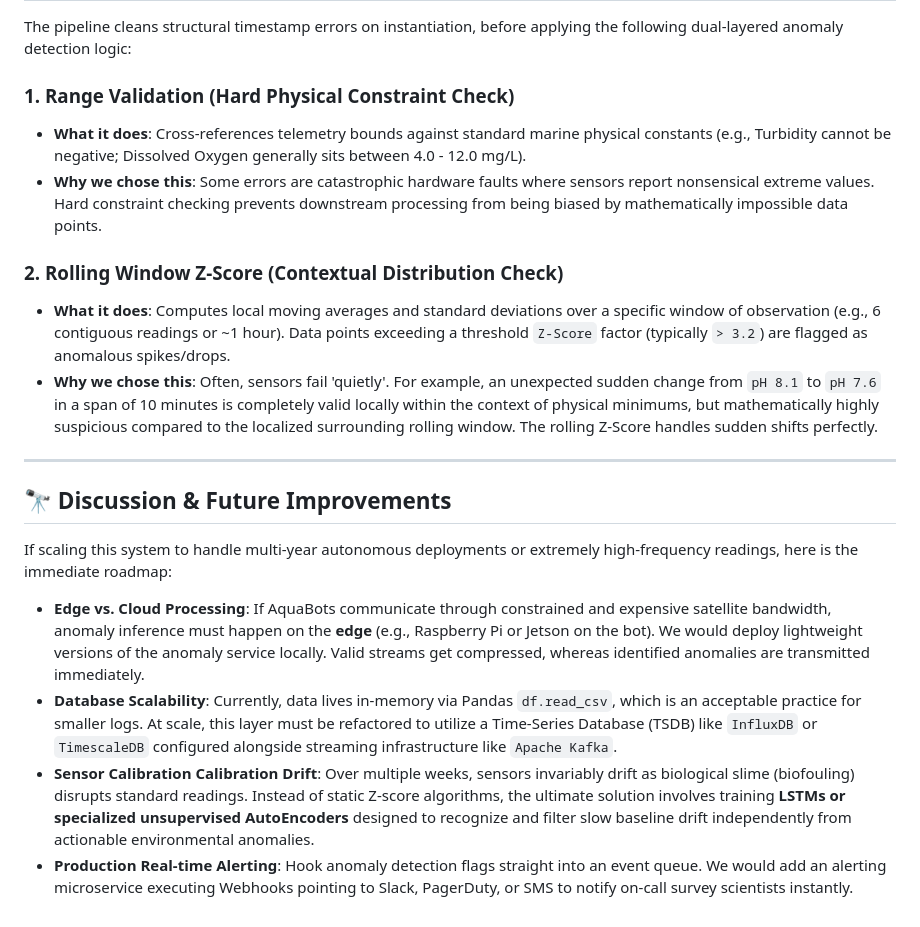
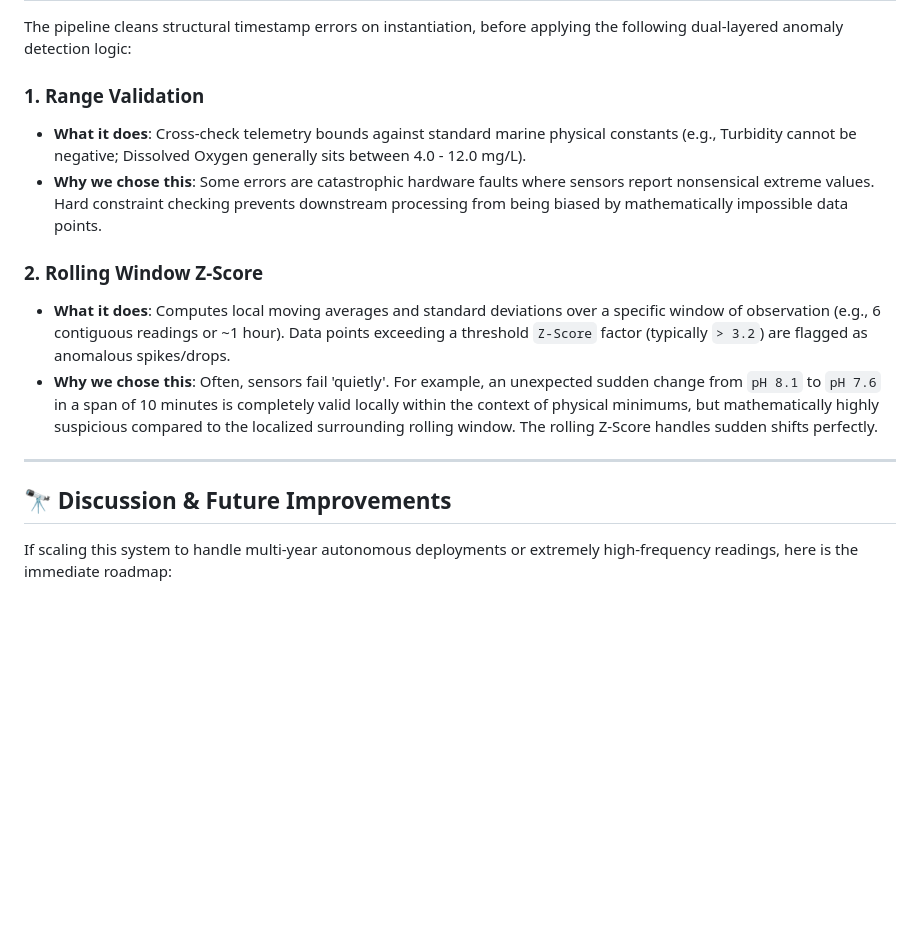
Before and after one commit to cuong123-tech/water-data-fullstack, a Markdown page: README.md, the part around the change. Drawn GitHub-style; blank space fills up the shorter version.

Commit message:
Finalise project description

```diff
--- a/README.md
+++ b/README.md
@@ -41,11 +41,11 @@ The application focuses on simplicity, responsiveness, and minimal overhead for
 
 The pipeline cleans structural timestamp errors on instantiation, before applying the following dual-layered anomaly detection logic:
 
-### 1. Range Validation (Hard Physical Constraint Check)
-- **What it does**: Cross-references telemetry bounds against standard marine physical constants (e.g., Turbidity cannot be negative; Dissolved Oxygen generally sits between 4.0 - 12.0 mg/L).
+### 1. Range Validation
+- **What it does**: Cross-check telemetry bounds against standard marine physical constants (e.g., Turbidity cannot be negative; Dissolved Oxygen generally sits between 4.0 - 12.0 mg/L).
 - **Why we chose this**: Some errors are catastrophic hardware faults where sensors report nonsensical extreme values. Hard constraint checking prevents downstream processing from being biased by mathematically impossible data points.
 
-### 2. Rolling Window Z-Score (Contextual Distribution Check)
+### 2. Rolling Window Z-Score
 - **What it does**: Computes local moving averages and standard deviations over a specific window of observation (e.g., 6 contiguous readings or ~1 hour). Data points exceeding a threshold `Z-Score` factor (typically `> 3.2`) are flagged as anomalous spikes/drops.
 - **Why we chose this**: Often, sensors fail 'quietly'. For example, an unexpected sudden change from `pH 8.1` to `pH 7.6` in a span of 10 minutes is completely valid locally within the context of physical minimums, but mathematically highly suspicious compared to the localized surrounding rolling window. The rolling Z-Score handles sudden shifts perfectly.
 
@@ -54,12 +54,3 @@ The pipeline cleans structural timestamp errors on instantiation, before applyin
 ## 🔭 Discussion & Future Improvements
 
 If scaling this system to handle multi-year autonomous deployments or extremely high-frequency readings, here is the immediate roadmap:
-
-*   **Edge vs. Cloud Processing**:
-    If AquaBots communicate through constrained and expensive satellite bandwidth, anomaly inference must happen on the **edge** (e.g., Raspberry Pi or Jetson on the bot). We would deploy lightweight versions of the anomaly service locally. Valid streams get compressed, whereas identified anomalies are transmitted immediately.
-*   **Database Scalability**:
-    Currently, data lives in-memory via Pandas `df.read_csv`, which is an acceptable practice for smaller logs. At scale, this layer must be refactored to utilize a Time-Series Database (TSDB) like `InfluxDB` or `TimescaleDB` configured alongside streaming infrastructure like `Apache Kafka`.
-*   **Sensor Calibration Calibration Drift**:
-    Over multiple weeks, sensors invariably drift as biological slime (biofouling) disrupts standard readings. Instead of static Z-score algorithms, the ultimate solution involves training **LSTMs or specialized unsupervised AutoEncoders** designed to recognize and filter slow baseline drift independently from actionable environmental anomalies.
-*   **Production Real-time Alerting**:
-    Hook anomaly detection flags straight into an event queue. We would add an alerting microservice executing Webhooks pointing to Slack, PagerDuty, or SMS to notify on-call survey scientists instantly.
```
